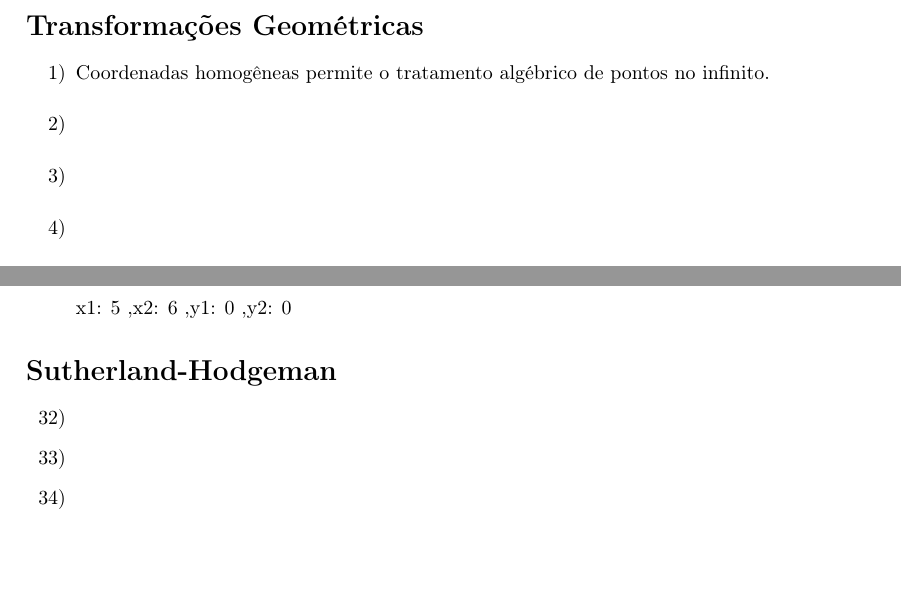
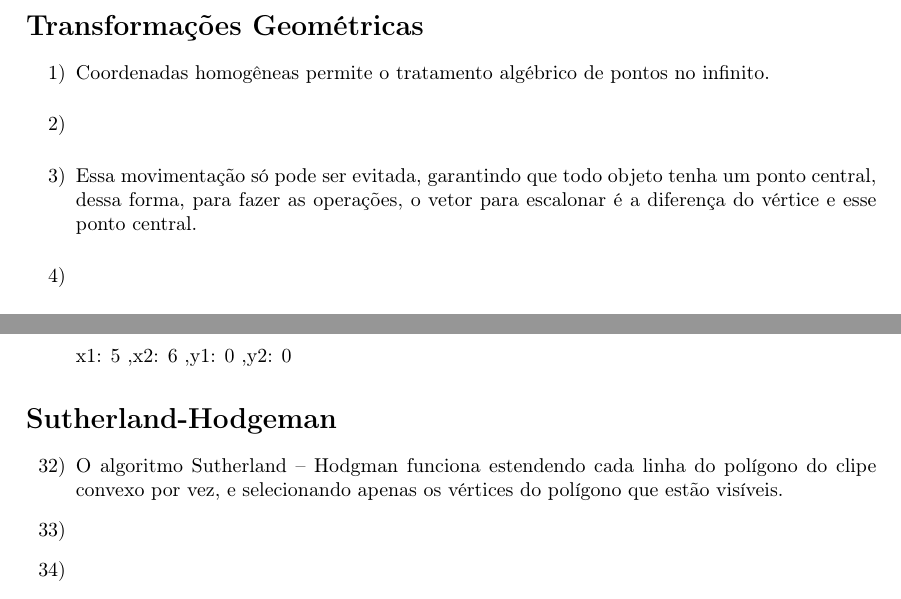
Before and after one commit to MrLaTeXWorkshop/ExercicioRevisaoCG, a LaTeX document (src/Revisao01/main.tex, which reads src/Revisao01/questoes/questao1.tex, src/Revisao01/questoes/questao9.tex): two parts of pages 1 and 5 of 7, joined at a grey line, cut so that both start at the same text, the shorter picture padded with empty space. Compiled offline with pdfLaTeX.

Commit message:
feat: mais questoes feitas

```diff
--- a/src/Revisao01/questoes/questao1.tex
+++ b/src/Revisao01/questoes/questao1.tex
@@ -9,6 +9,9 @@
 		\item
 
 		\item
+		Essa movimentação só pode ser evitada, garantindo que todo objeto tenha um
+		ponto central, dessa forma, para fazer as operações, o vetor para escalonar é a diferença do
+		vértice e esse ponto central.
 
 		\item
 
--- a/src/Revisao01/questoes/questao9.tex
+++ b/src/Revisao01/questoes/questao9.tex
@@ -3,7 +3,7 @@
   \begin{enumerate}[label=\arabic*)]\addtocounter{enumi}{31}
 
    		\item
-
+   		O algoritmo Sutherland – Hodgman funciona estendendo cada linha do polígono do clipe convexo por vez, e selecionando apenas os vértices do polígono que estão visíveis.
        \item
 
        \item
```
Also changed, not shown: src/Revisao01/questoes/questao4.tex (+0 -4 lines), src/Revisao01/questoes/questao5.tex (+2 -0 lines), src/Revisao01/main.pdf.
